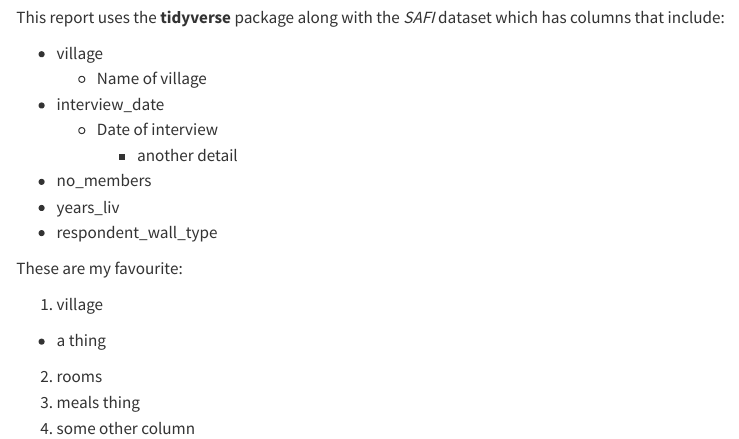
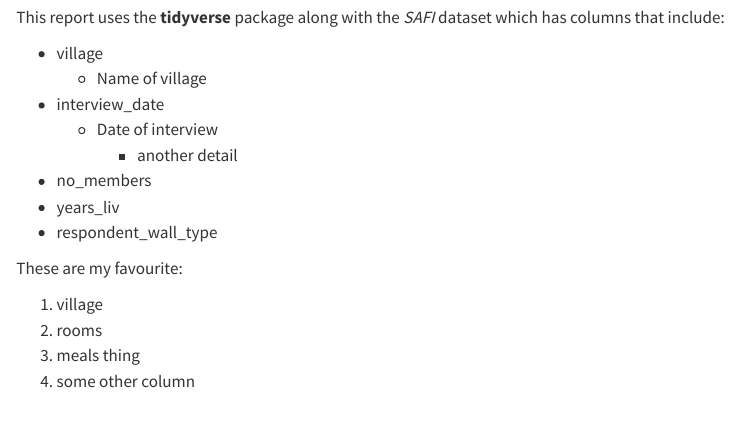
Before and after one commit to 4TUResearchData-Carpentries/workshop_notes, a Quarto document (data-carpentry/documents/awesome-report.qmd): the page in a window 1100 px wide, from 390 px down. Rendered offline with R 4.5, knitr and Pandoc in place of Quarto, with nearby package versions.

Commit message:
gitautosync update 17

```diff
--- a/data-carpentry/documents/awesome-report.qmd
+++ b/data-carpentry/documents/awesome-report.qmd
@@ -28,7 +28,6 @@ dataset which has columns that include:
 These are my favourite:
 
 1. village
-  - a thing
 2. rooms
 3. meals thing
 4. some other column
```
